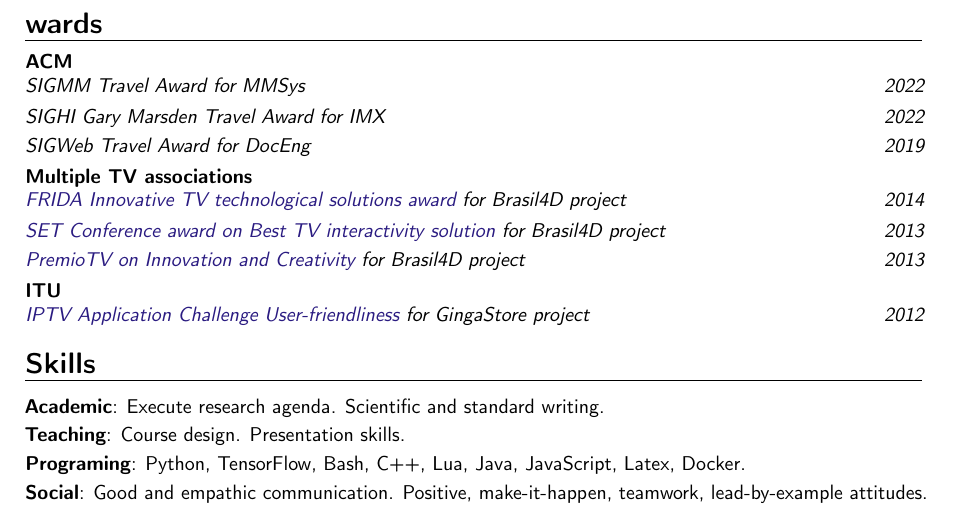
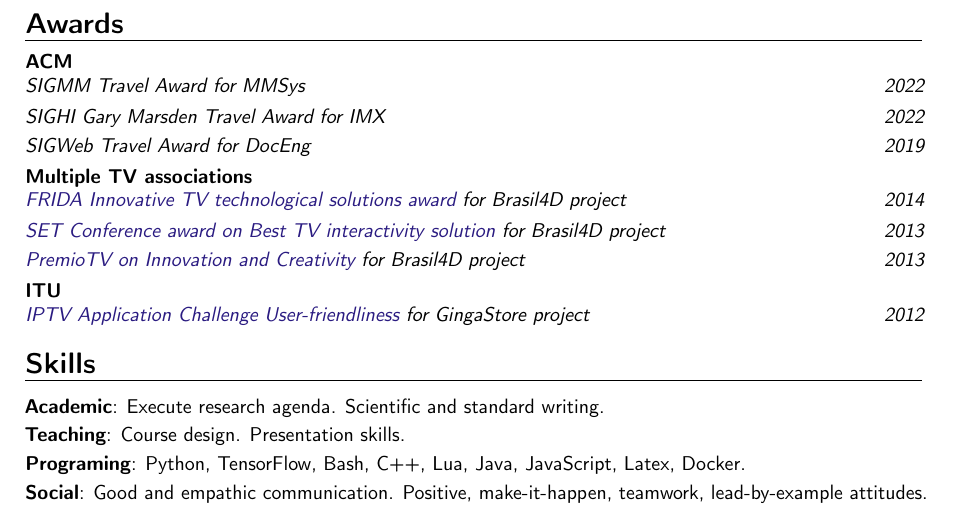
Before and after one commit to alanlivio/alanlivio.github.io, a LaTeX CV (latex/cv.tex): part of page 3 of 3, cut at the place of the change. Compiled offline with pdfLaTeX.

Commit message:
fix cv typo

```diff
--- a/latex/cv.tex
+++ b/latex/cv.tex
@@ -147,7 +147,7 @@
 \cvline{LinkdinLearning}{Moodle 3.9.}
 
 %%%%%%%%%%%%%%%%%%%%%%%%%%%%%%%%%%%%%%%%
-\section{wards}
+\section{Awards}
 %%%%%%%%%%%%%%%%%%%%%%%%%%%%%%%%%%%%%%%%
 \cventry{2022}{SIGMM Travel Award for MMSys}{ACM}{}{}{}
 \cventry{2022}{SIGHI Gary Marsden Travel Award for IMX}{}{}{}{}
```
